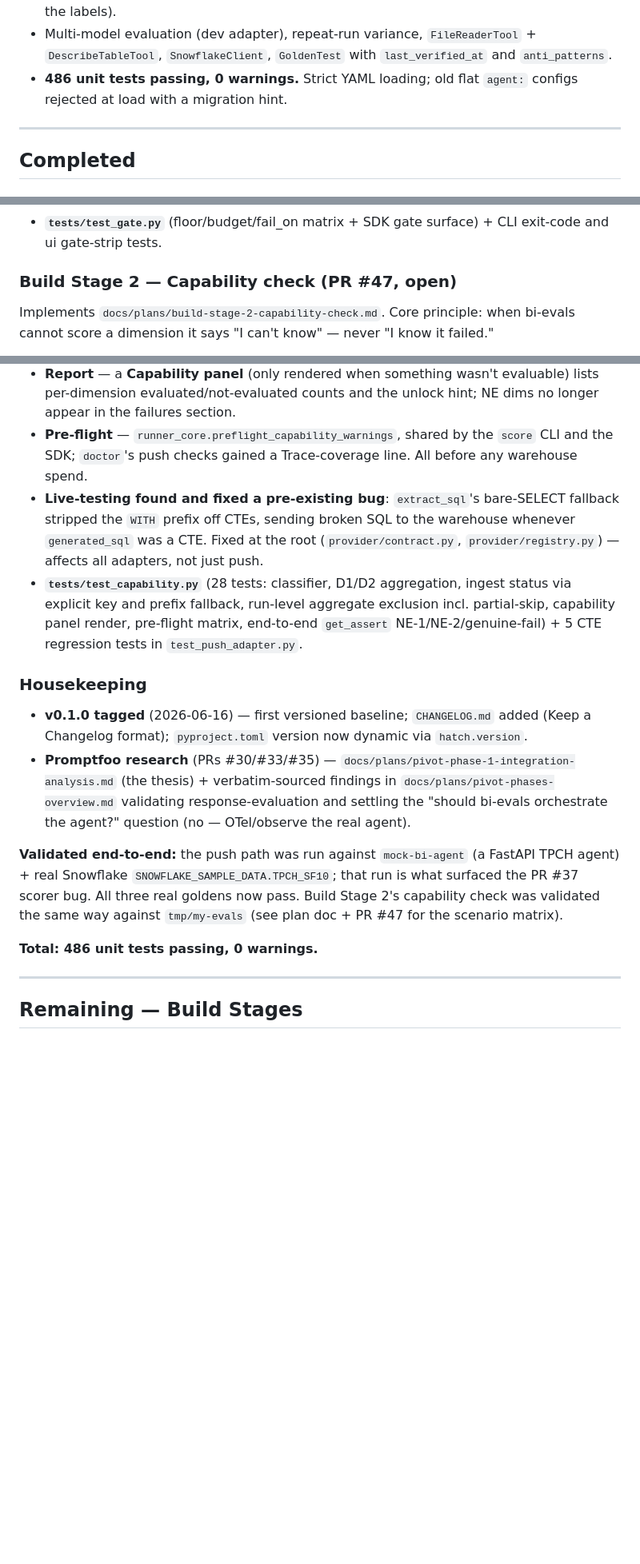
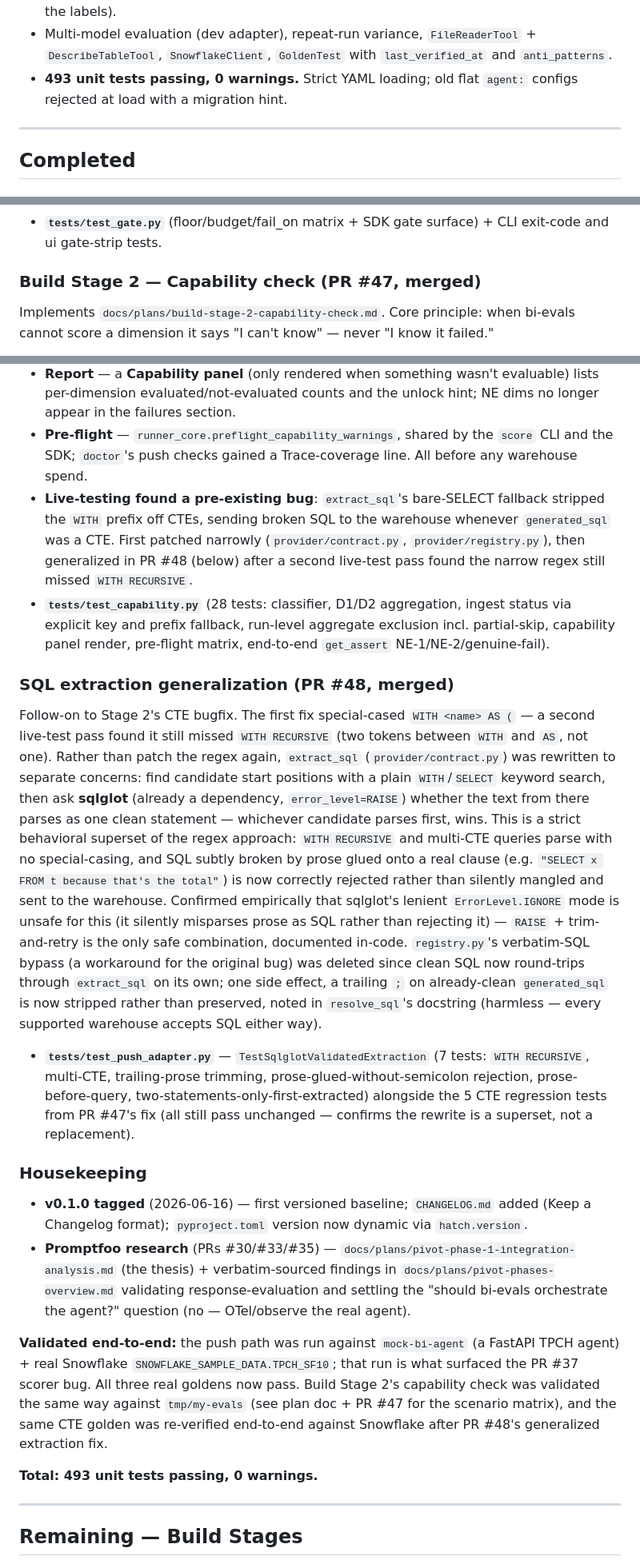
Before and after one commit to chuazy94/bi-evals, a Markdown page: STATUS.md, 3 parts joined by grey strips. Shown at 80% size. Drawn GitHub-style; blank space fills up the shorter version.

Commit message:
docs(status): refresh for merged PR #47/#48, test count 486→493
Stage 2 (capability check) and the sqlglot SQL-extraction generalization
are both merged to main. Flips Stage 2 from "open" to "merged", unblocks
Stages 3/4 language accordingly, adds a Completed entry for PR #48, and
updates test counts throughout.

Co-Authored-By: Claude Sonnet 5 <noreply@anthropic.com>

```diff
--- a/STATUS.md
+++ b/STATUS.md
@@ -22,7 +22,7 @@ What works today:
 - **Adapter architecture**: `agent.adapter` selects an adapter from a registry — `push` (replay submitted results), `api_endpoint` (POST to the live agent), `anthropic_tool_loop` (dev-only; runs Claude + skill files locally). All normalise into the canonical `AgentResult` the scorer consumes; the scorer is adapter-agnostic.
 - **10-dimension scorer** with tiered/weighted pass-fail. Row matching is **position-tolerant**: when the agent names output columns differently from the golden's reference, rows match by ordinal position rather than falsely failing (the values are what matter, not the labels).
 - Multi-model evaluation (dev adapter), repeat-run variance, `FileReaderTool` + `DescribeTableTool`, `SnowflakeClient`, `GoldenTest` with `last_verified_at` and `anti_patterns`.
-- **486 unit tests passing, 0 warnings.** Strict YAML loading; old flat `agent:` configs rejected at load with a migration hint.
+- **493 unit tests passing, 0 warnings.** Strict YAML loading; old flat `agent:` configs rejected at load with a migration hint.
 
 ---
 
@@ -112,7 +112,7 @@ Implements `docs/plans/build-stage-1-regression-gating.md` — one shared gate e
 - **Verified live** — `tmp/my-evals` (floor breach → exit 1) and `demo-bi-evals-snowflake` (real regression pair → red gate; healthy pair → green), both with `compare:` blocks demoing the knobs.
 - **`tests/test_gate.py`** (floor/budget/fail_on matrix + SDK gate surface) + CLI exit-code and ui gate-strip tests.
 
-### Build Stage 2 — Capability check (PR #47, open)
+### Build Stage 2 — Capability check (PR #47, merged)
 
 Implements `docs/plans/build-stage-2-capability-check.md`. Core principle: when bi-evals cannot score a dimension it says "I can't know" — never "I know it failed."
 
@@ -121,17 +121,23 @@ Implements `docs/plans/build-stage-2-capability-check.md`. Core principle: when
 - **Store** — `dimension_results.status` column (auto-migrated, nullable, no backfill per **decision D3**: historical rows keep boolean-only semantics). `not_evaluated` **and** `skipped` rows are excluded from both `dimension_pass_rates()` and `_dims_by_test()` (fixed post-review — the first pass only excluded `not_evaluated`, leaving vacuous skips still padding the run-level dimension table and compare's regression detection; `tests/test_capability.py::test_skipped_rows_excluded_from_run_level_aggregates` covers the partial-skip case). Unknown dims are *absent* from the compare diff, not zero — adding/dropping a trace never misreads as a fix/regression.
 - **Report** — a **Capability panel** (only rendered when something wasn't evaluable) lists per-dimension evaluated/not-evaluated counts and the unlock hint; NE dims no longer appear in the failures section.
 - **Pre-flight** — `runner_core.preflight_capability_warnings`, shared by the `score` CLI and the SDK; `doctor`'s push checks gained a Trace-coverage line. All before any warehouse spend.
-- **Live-testing found and fixed a pre-existing bug**: `extract_sql`'s bare-SELECT fallback stripped the `WITH` prefix off CTEs, sending broken SQL to the warehouse whenever `generated_sql` was a CTE. Fixed at the root (`provider/contract.py`, `provider/registry.py`) — affects all adapters, not just push.
-- **`tests/test_capability.py`** (28 tests: classifier, D1/D2 aggregation, ingest status via explicit key and prefix fallback, run-level aggregate exclusion incl. partial-skip, capability panel render, pre-flight matrix, end-to-end `get_assert` NE-1/NE-2/genuine-fail) + 5 CTE regression tests in `test_push_adapter.py`.
+- **Live-testing found a pre-existing bug**: `extract_sql`'s bare-SELECT fallback stripped the `WITH` prefix off CTEs, sending broken SQL to the warehouse whenever `generated_sql` was a CTE. First patched narrowly (`provider/contract.py`, `provider/registry.py`), then generalized in PR #48 (below) after a second live-test pass found the narrow regex still missed `WITH RECURSIVE`.
+- **`tests/test_capability.py`** (28 tests: classifier, D1/D2 aggregation, ingest status via explicit key and prefix fallback, run-level aggregate exclusion incl. partial-skip, capability panel render, pre-flight matrix, end-to-end `get_assert` NE-1/NE-2/genuine-fail).
+
+### SQL extraction generalization (PR #48, merged)
+
+Follow-on to Stage 2's CTE bugfix. The first fix special-cased `WITH <name> AS (` — a second live-test pass found it still missed `WITH RECURSIVE` (two tokens between `WITH` and `AS`, not one). Rather than patch the regex again, `extract_sql` (`provider/contract.py`) was rewritten to separate concerns: find candidate start positions with a plain `WITH`/`SELECT` keyword search, then ask **sqlglot** (already a dependency, `error_level=RAISE`) whether the text from there parses as one clean statement — whichever candidate parses first, wins. This is a strict behavioral superset of the regex approach: `WITH RECURSIVE` and multi-CTE queries parse with no special-casing, and SQL subtly broken by prose glued onto a real clause (e.g. `"SELECT x FROM t because that's the total"`) is now correctly rejected rather than silently mangled and sent to the warehouse. Confirmed empirically that sqlglot's lenient `ErrorLevel.IGNORE` mode is unsafe for this (it silently misparses prose as SQL rather than rejecting it) — `RAISE` + trim-and-retry is the only safe combination, documented in-code. `registry.py`'s verbatim-SQL bypass (a workaround for the original bug) was deleted since clean SQL now round-trips through `extract_sql` on its own; one side effect, a trailing `;` on already-clean `generated_sql` is now stripped rather than preserved, noted in `resolve_sql`'s docstring (harmless — every supported warehouse accepts SQL either way).
+
+- **`tests/test_push_adapter.py`** — `TestSqlglotValidatedExtraction` (7 tests: `WITH RECURSIVE`, multi-CTE, trailing-prose trimming, prose-glued-without-semicolon rejection, prose-before-query, two-statements-only-first-extracted) alongside the 5 CTE regression tests from PR #47's fix (all still pass unchanged — confirms the rewrite is a superset, not a replacement).
 
 ### Housekeeping
 
 - **v0.1.0 tagged** (2026-06-16) — first versioned baseline; `CHANGELOG.md` added (Keep a Changelog format); `pyproject.toml` version now dynamic via `hatch.version`.
 - **Promptfoo research** (PRs #30/#33/#35) — `docs/plans/pivot-phase-1-integration-analysis.md` (the thesis) + verbatim-sourced findings in `docs/plans/pivot-phases-overview.md` validating response-evaluation and settling the "should bi-evals orchestrate the agent?" question (no — OTel/observe the real agent).
 
-**Validated end-to-end:** the push path was run against `mock-bi-agent` (a FastAPI TPCH agent) + real Snowflake `SNOWFLAKE_SAMPLE_DATA.TPCH_SF10`; that run is what surfaced the PR #37 scorer bug. All three real goldens now pass. Build Stage 2's capability check was validated the same way against `tmp/my-evals` (see plan doc + PR #47 for the scenario matrix).
+**Validated end-to-end:** the push path was run against `mock-bi-agent` (a FastAPI TPCH agent) + real Snowflake `SNOWFLAKE_SAMPLE_DATA.TPCH_SF10`; that run is what surfaced the PR #37 scorer bug. All three real goldens now pass. Build Stage 2's capability check was validated the same way against `tmp/my-evals` (see plan doc + PR #47 for the scenario matrix), and the same CTE golden was re-verified end-to-end against Snowflake after PR #48's generalized extraction fix.
 
-**Total: 486 unit tests passing, 0 warnings.**
+**Total: 493 unit tests passing, 0 warnings.**
 
 ---
 
```
Also changed, not shown: other parts of STATUS.md (+5 -5 lines).
